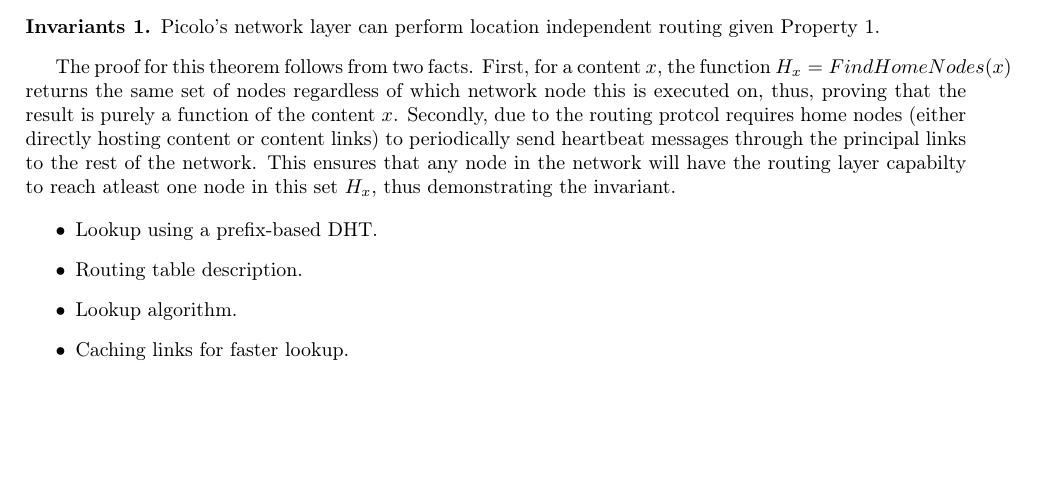
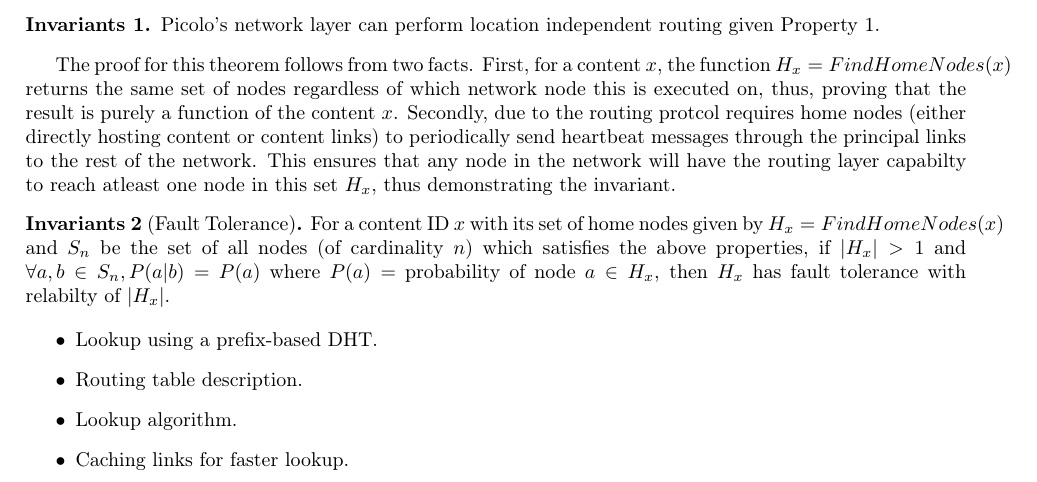
Before and after one commit to picolonet/whitepaper, a LaTeX paper (picolo.tex, which reads network.tex): part of page 9 of 28, cut so that both start at the same text, the shorter picture padded with empty space. Compiled offline with pdfLaTeX.

Commit message:
fault tolerance lemma

```diff
--- a/network.tex
+++ b/network.tex
@@ -249,6 +249,15 @@
 to periodically send heartbeat messages through the principal links to the rest of the network. This ensures that any node in the
 network will have the routing layer capabilty to reach atleast one node in this set \(H_x\), thus demonstrating the invariant.
 
+
+\begin{theorem}[Fault Tolerance]
+
+    For a content ID \(x\) with its set of home nodes given by \( H_x = FindHomeNodes(x) \) and \(S_n\) be the set of
+all nodes (of cardinality \(n\)) which satisfies the above properties, if \( |H_x| > 1 \) and \( \forall a, b \in S_n,
+    P(a|b) = P(a) \) where \( P(a) = \) probability of node \(a \in H_x \), then \(H_x\) has fault tolerance with
+    relabilty of \( | H_x | \).
+\end{theorem}
+
 \begin{itemize}
     \item Lookup using a prefix-based DHT.
     \item Routing table description.
```
